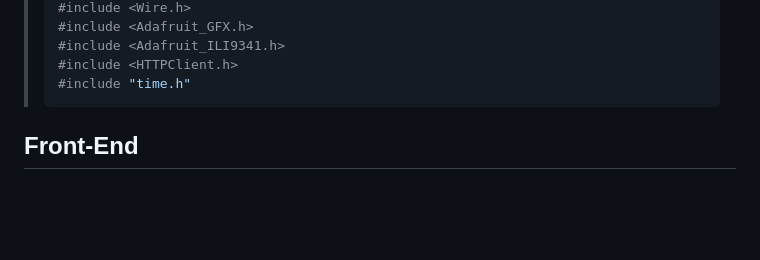
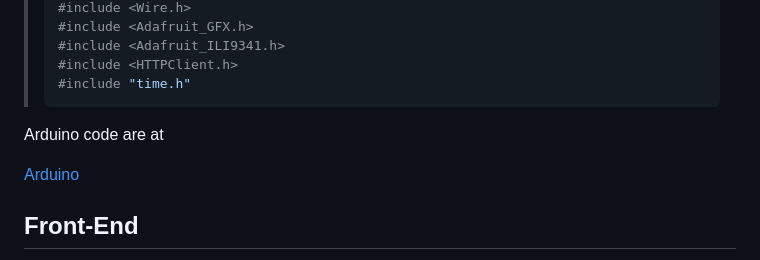
Before and after one commit to imposter404/Weather_Station, a Markdown page: README.md, the part around the change. Rendered like a GitHub page; blank space fills up the shorter version.

````diff
--- a/README.md
+++ b/README.md
@@ -103,7 +103,9 @@ Here we have used **ESP32** module
 > #include "time.h"
 > ```
 
+Arduino code are at
 
+[Arduino](Arduino/Readme.md)
 
 
 ## Front-End
````
